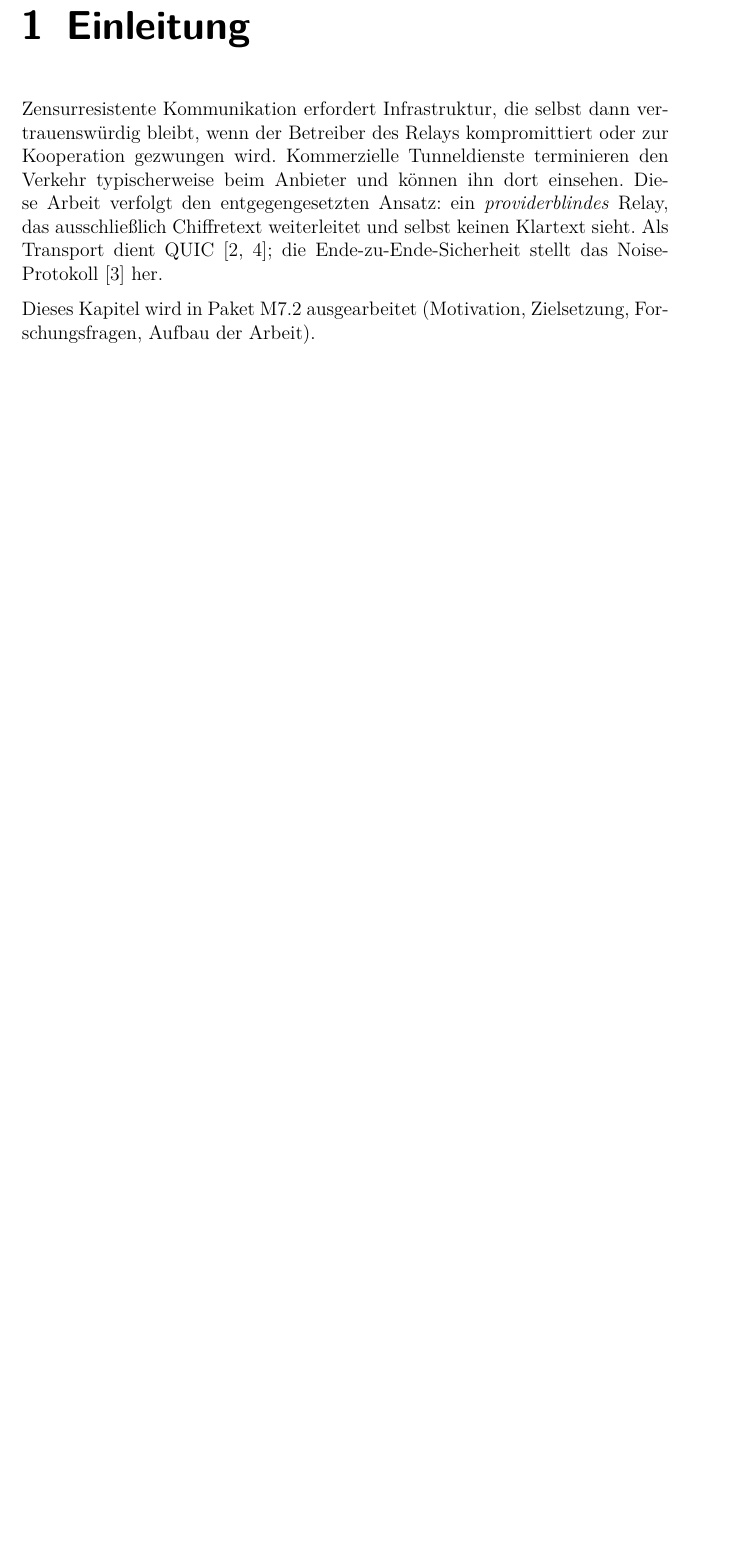
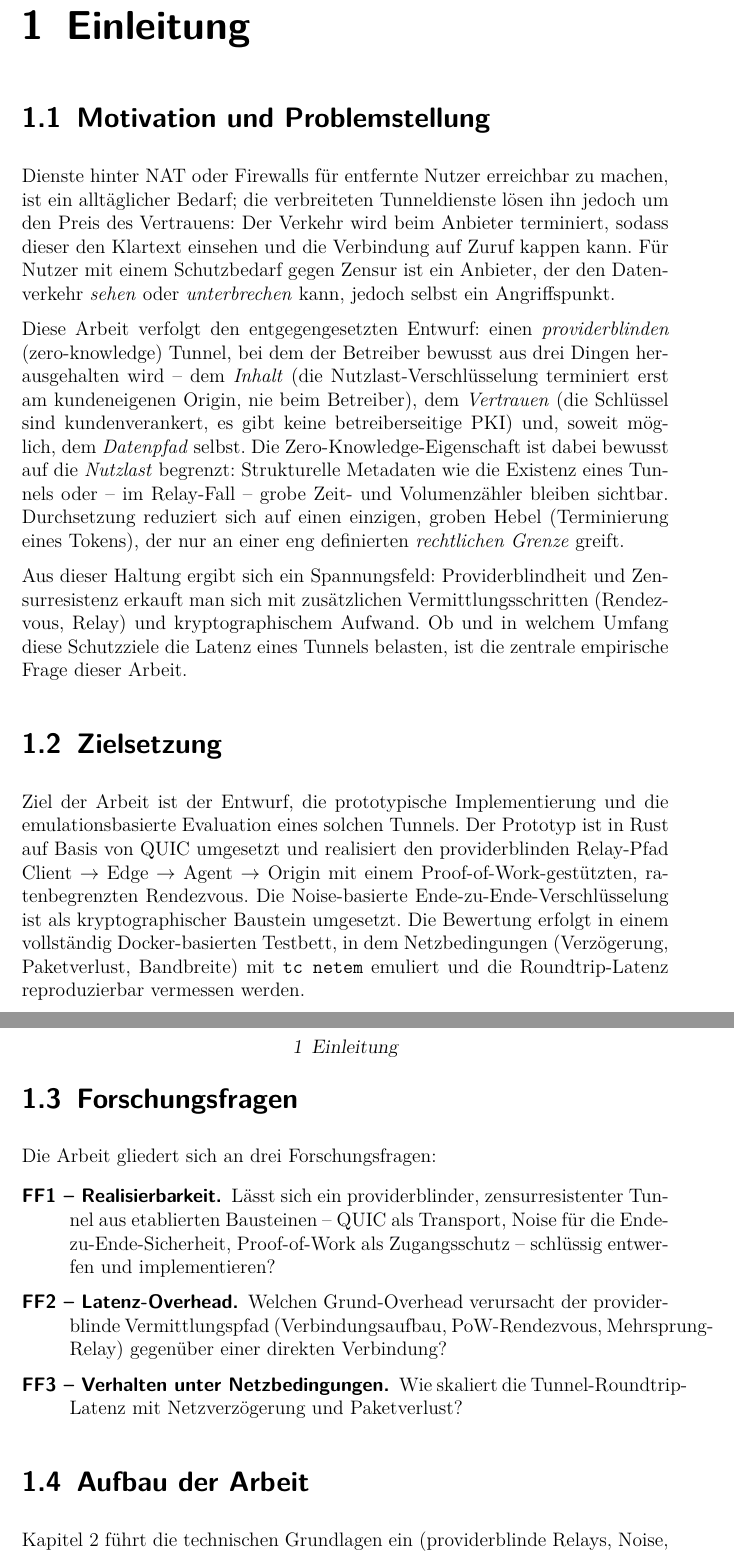
Before and after one commit to scimbe/claude-tunnel, a LaTeX thesis (docs/thesis/thesis.tex, which reads docs/thesis/chapters/einleitung.tex): part of page 6 of 13 before the commit and two parts of pages 6 and 7 of 14 after it, the two joined at a grey line, cut so that both start at the same text, the shorter picture padded with empty space. Compiled offline with pdfLaTeX.

Commit message:
M7.2a: thesis Einleitung
Decomposed M7.2 (Einleitung + Grundlagen, two chapters > one pass) into M7.2a
Einleitung / M7.2b Grundlagen. chapters/einleitung.tex:
- 1.1 Motivation/Problemstellung: provider-blind = operator kept out of
  content/trust/data-path; zero-knowledge scoped to payload.
- 1.2 Zielsetzung: Rust/QUIC prototype, relay path, Docker+netem evaluation.
- 1.3 Forschungsfragen: FF1 realisability, FF2 latency overhead, FF3 behaviour
  under network conditions.
- 1.4 Aufbau der Arbeit.

Sourced from SPEC §1–3/§9 and ADR-0001/0002/0011; scientifically honest about
scope (prototype realises the provider-blind relay path + PoW rendezvous; Noise
E2E is a ct-common building block, P2P hole-punching deferred).

Recompiled in-container: BUILD_EXIT=0, 0 undefined refs, thesis.pdf 199KB,
Einleitung visually confirmed. Doc-only, no Rust change; 94 tests unchanged.
Next: M7.2b Grundlagen.

Co-Authored-By: Claude Opus 4.8 <noreply@anthropic.com>
Claude-Session: https://claude.ai/code/session_01TWNQVzYqWaWG8nB9JL6He3

```diff
--- a/docs/thesis/chapters/einleitung.tex
+++ b/docs/thesis/chapters/einleitung.tex
@@ -1,14 +1,66 @@
 \chapter{Einleitung}
 \label{ch:einleitung}
 
-Zensurresistente Kommunikation erfordert Infrastruktur, die selbst dann
-vertrauenswürdig bleibt, wenn der Betreiber des Relays kompromittiert oder zur
-Kooperation gezwungen wird. Kommerzielle Tunneldienste terminieren den Verkehr
-typischerweise beim Anbieter und können ihn dort einsehen. Diese Arbeit verfolgt
-den entgegengesetzten Ansatz: ein \emph{providerblindes} Relay, das ausschließlich
-Chiffretext weiterleitet und selbst keinen Klartext sieht. Als Transport dient
-QUIC~\cite{rfc9000,rfc9001}; die Ende-zu-Ende-Sicherheit stellt das
-Noise-Protokoll~\cite{noiseprotocol} her.
+\section{Motivation und Problemstellung}
+\label{sec:motivation}
 
-Dieses Kapitel wird in Paket~M7.2 ausgearbeitet (Motivation, Zielsetzung,
-Forschungsfragen, Aufbau der Arbeit).
+Dienste hinter NAT oder Firewalls für entfernte Nutzer erreichbar zu machen,
+ist ein alltäglicher Bedarf; die verbreiteten Tunneldienste lösen ihn jedoch um
+den Preis des Vertrauens: Der Verkehr wird beim Anbieter terminiert, sodass
+dieser den Klartext einsehen und die Verbindung auf Zuruf kappen kann. Für
+Nutzer mit einem Schutzbedarf gegen Zensur ist ein Anbieter, der den Datenverkehr
+\emph{sehen} oder \emph{unterbrechen} kann, jedoch selbst ein Angriffspunkt.
+
+Diese Arbeit verfolgt den entgegengesetzten Entwurf: einen
+\emph{providerblinden} (zero-knowledge) Tunnel, bei dem der Betreiber
+bewusst aus drei Dingen herausgehalten wird -- dem \emph{Inhalt} (die
+Nutzlast-Verschlüsselung terminiert erst am kundeneigenen Origin, nie beim
+Betreiber), dem \emph{Vertrauen} (die Schlüssel sind kundenverankert, es gibt
+keine betreiberseitige PKI) und, soweit möglich, dem \emph{Datenpfad} selbst.
+Die Zero-Knowledge-Eigenschaft ist dabei bewusst auf die \emph{Nutzlast}
+begrenzt: Strukturelle Metadaten wie die Existenz eines Tunnels oder -- im
+Relay-Fall -- grobe Zeit- und Volumenzähler bleiben sichtbar. Durchsetzung
+reduziert sich auf einen einzigen, groben Hebel (Terminierung eines Tokens),
+der nur an einer eng definierten \emph{rechtlichen Grenze} greift.
+
+Aus dieser Haltung ergibt sich ein Spannungsfeld: Providerblindheit und
+Zensurresistenz erkauft man sich mit zusätzlichen Vermittlungsschritten
+(Rendezvous, Relay) und kryptographischem Aufwand. Ob und in welchem Umfang
+diese Schutzziele die Latenz eines Tunnels belasten, ist die zentrale empirische
+Frage dieser Arbeit.
+
+\section{Zielsetzung}
+\label{sec:zielsetzung}
+
+Ziel der Arbeit ist der Entwurf, die prototypische Implementierung und die
+emulationsbasierte Evaluation eines solchen Tunnels. Der Prototyp ist in Rust auf
+Basis von QUIC umgesetzt und realisiert den providerblinden Relay-Pfad
+Client~$\rightarrow$~Edge~$\rightarrow$~Agent~$\rightarrow$~Origin mit einem
+Proof-of-Work-gestützten, ratenbegrenzten Rendezvous. Die Noise-basierte
+Ende-zu-Ende-Verschlüsselung ist als kryptographischer Baustein umgesetzt. Die
+Bewertung erfolgt in einem vollständig Docker-basierten Testbett, in dem
+Netzbedingungen (Verzögerung, Paketverlust, Bandbreite) mit \texttt{tc netem}
+emuliert und die Roundtrip-Latenz reproduzierbar vermessen werden.
+
+\section{Forschungsfragen}
+\label{sec:forschungsfragen}
+
+Die Arbeit gliedert sich an drei Forschungsfragen:
+
+\begin{description}
+  \item[FF1 -- Realisierbarkeit.] Lässt sich ein providerblinder,
+    zensurresistenter Tunnel aus etablierten Bausteinen -- QUIC als Transport,
+    Noise für die Ende-zu-Ende-Sicherheit, Proof-of-Work als Zugangsschutz --
+    schlüssig entwerfen und implementieren?
+  \item[FF2 -- Latenz-Overhead.] Welchen Grund-Overhead verursacht der
+    providerblinde Vermittlungspfad (Verbindungsaufbau, PoW-Rendezvous,
+    Mehrsprung-Relay) gegenüber einer direkten Verbindung?
+  \item[FF3 -- Verhalten unter Netzbedingungen.] Wie skaliert die
+    Tunnel-Roundtrip-Latenz mit Netzverzögerung und Paketverlust?
+\end{description}
+
+\section{Aufbau der Arbeit}
+\label{sec:aufbau}
+
+Kapitel~\ref{ch:grundlagen} führt die technischen Grundlagen ein
+(providerblinde Relays, Noise, QUIC, Proof-of-Work). Kapitel~\ref{ch:architektur}
```
Also changed, not shown: docs/planning/PROGRESS.md (+2 -1 lines), docs/planning/v1-first-task-packets.md (+3 -1 lines), docs/thesis/thesis.pdf, docs/thesis/chapters/einleitung.tex (5 more changed lines).
